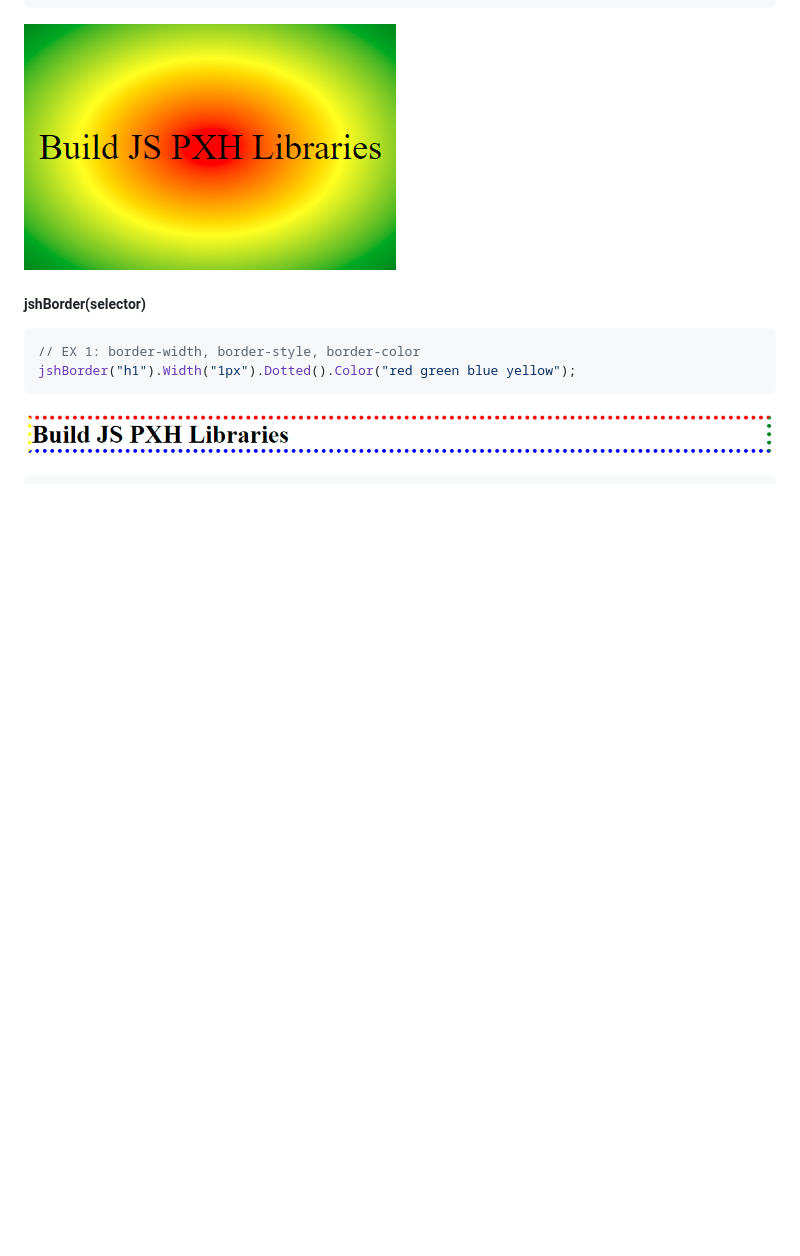
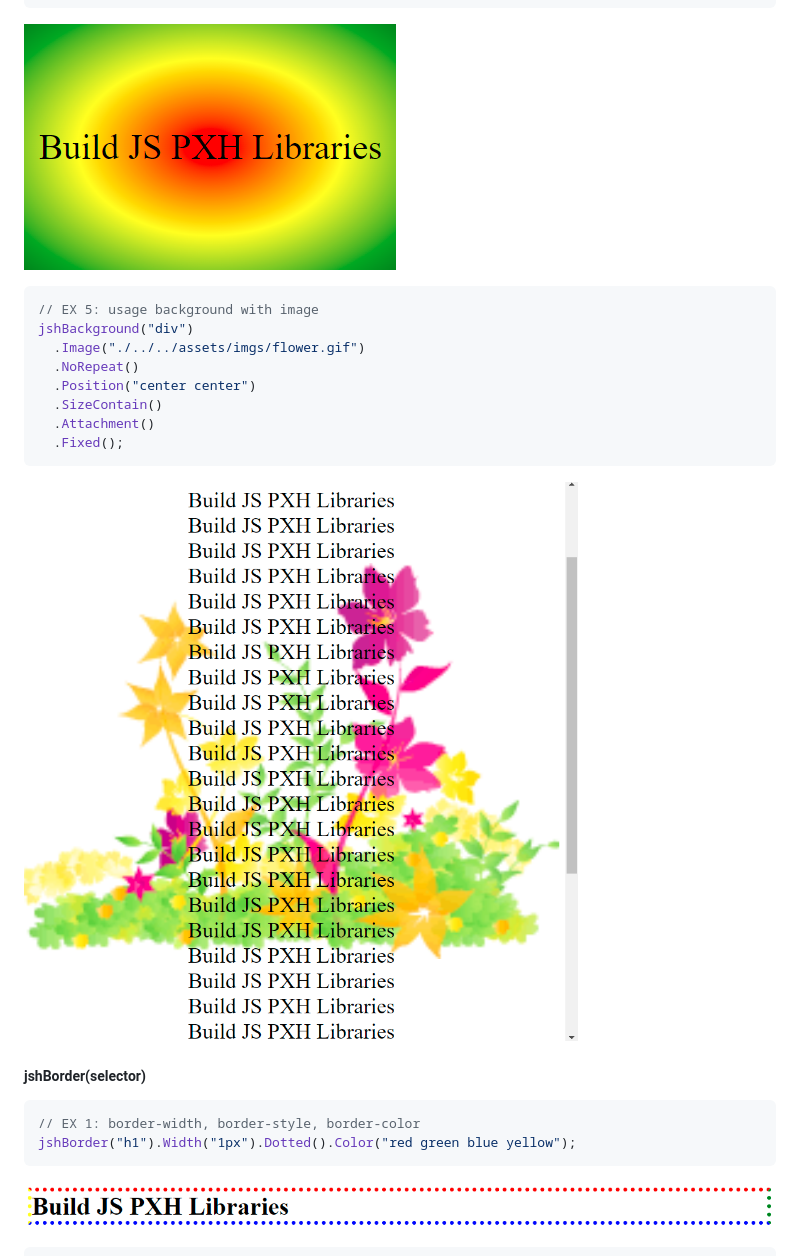
Before and after one commit to kitajima2910/BuildJSPXHLibraries, a Markdown page: README.md, the part around the change. Drawn GitHub-style; pictures changed too: assets/imgs/backgrounds/jshBackgroundEX5.PNG (added); blank space fills up the shorter version.

Commit message:
EX 5: usage background with image

````diff
--- a/README.md
+++ b/README.md
@@ -67,6 +67,19 @@ jshBackground("div").RadialGradient({
 
 ![jshBackgroundEX4](./assets/imgs/backgrounds/jshBackgroundEX4.PNG)
 
+```javascript
+// EX 5: usage background with image
+jshBackground("div")
+  .Image("./../../assets/imgs/flower.gif")
+  .NoRepeat()
+  .Position("center center")
+  .SizeContain()
+  .Attachment()
+  .Fixed();
+```
+
+![jshBackgroundEX5](./assets/imgs/backgrounds/jshBackgroundEX5.PNG)
+
 ##### jshBorder(selector)
 
 ```javascript
````
Also changed, not shown: assets/imgs/flower.gif (added), 3 other files.
